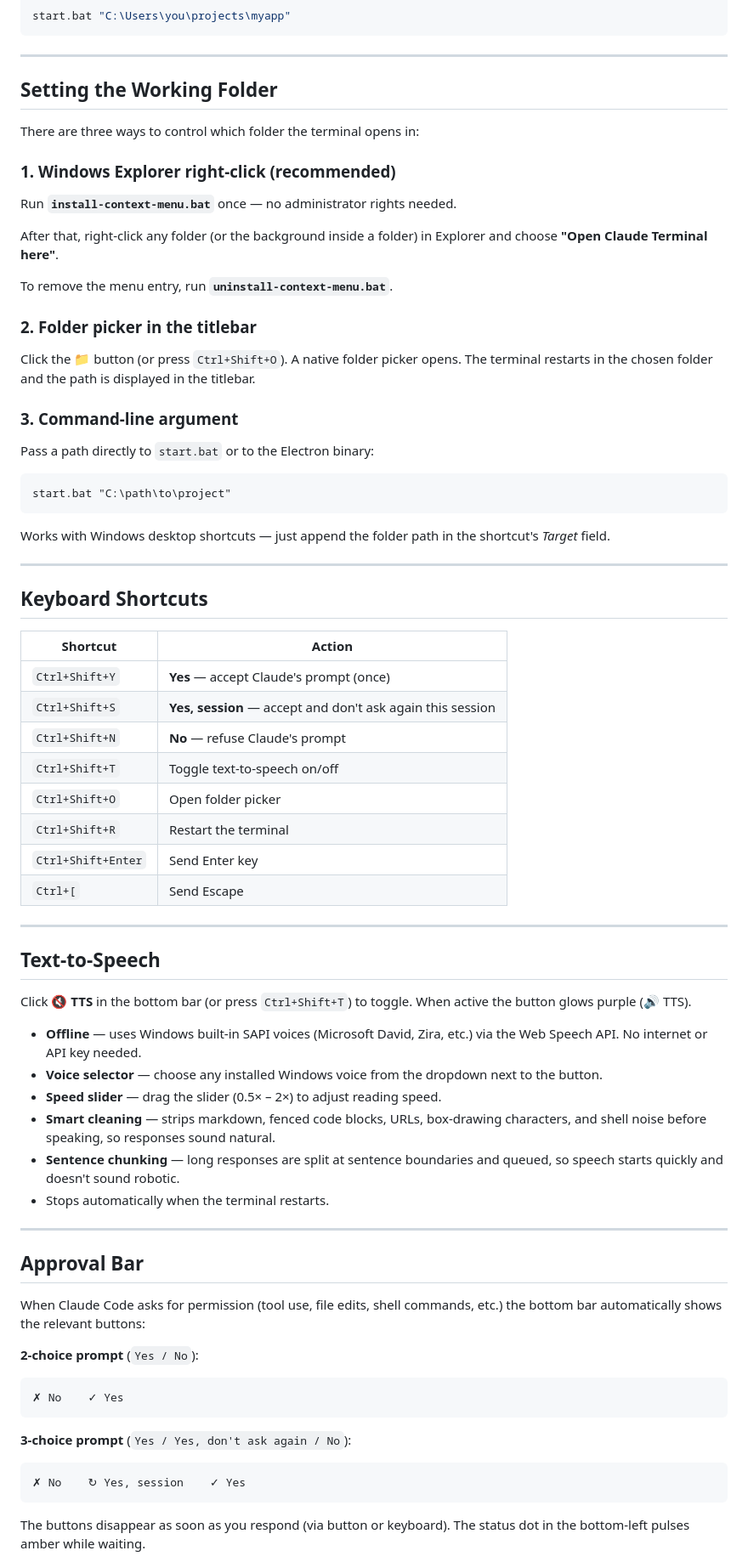
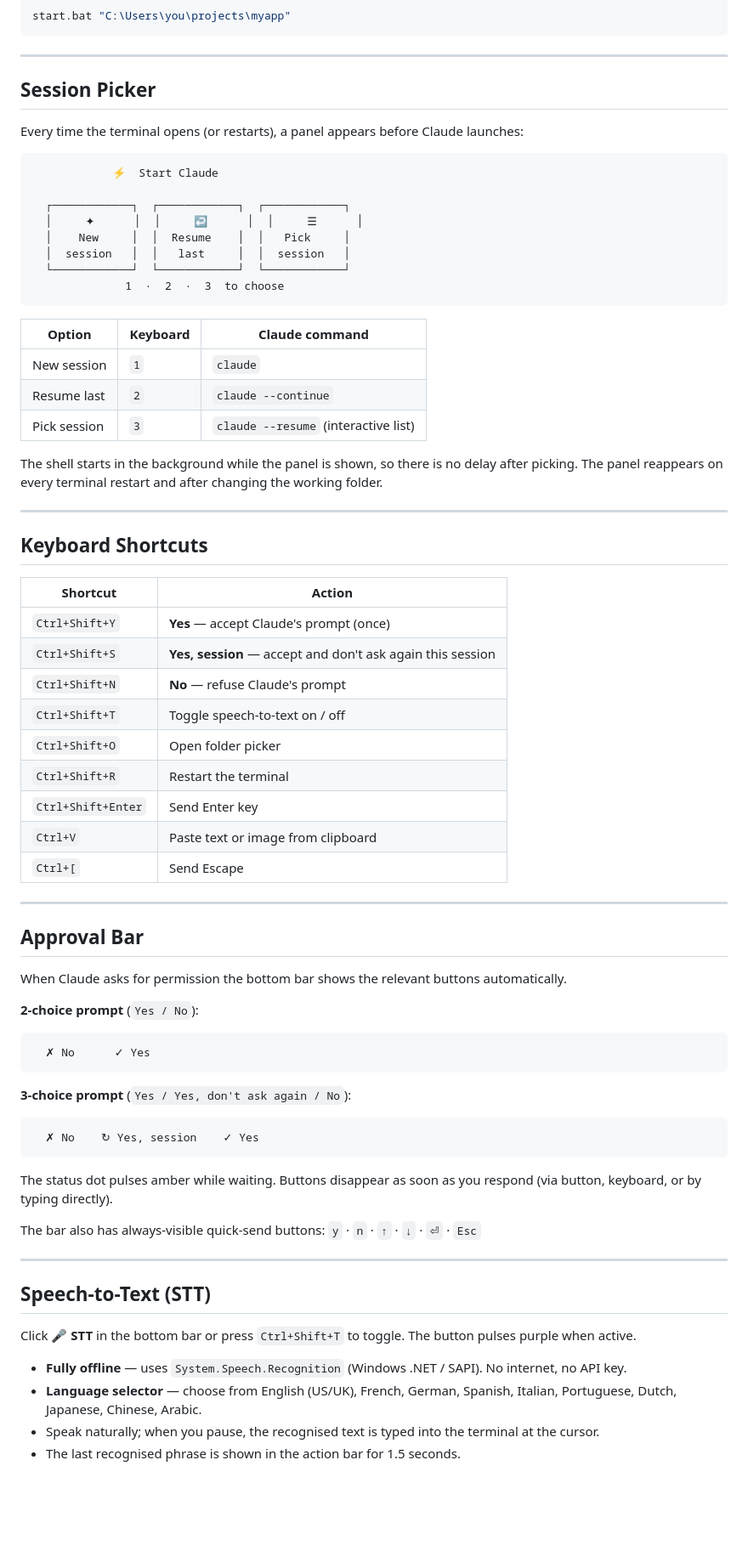
Before and after one commit to ElAazmaniOussama/windows-claude-terminal, a Markdown page: README.md, the part around one of its changes. Shown at 85% size. Rendered like a GitHub page; blank space fills up the shorter version.

````diff
--- a/README.md
+++ b/README.md
@@ -57,31 +56,29 @@ start.bat "C:\Users\you\projects\myapp"
 
 ---
 
-## Setting the Working Folder
+## Session Picker
 
-There are three ways to control which folder the terminal opens in:
+Every time the terminal opens (or restarts), a panel appears before Claude launches:
 
-### 1. Windows Explorer right-click (recommended)
+```
+            ⚡  Start Claude
 
-Run **`install-context-menu.bat`** once — no administrator rights needed.
-
-After that, right-click any folder (or the background inside a folder) in Explorer and choose **"Open Claude Terminal here"**.
-
-To remove the menu entry, run **`uninstall-context-menu.bat`**.
-
-### 2. Folder picker in the titlebar
-
-Click the **📁** button (or press `Ctrl+Shift+O`). A native folder picker opens. The terminal restarts in the chosen folder and the path is displayed in the titlebar.
-
-### 3. Command-line argument
-
-Pass a path directly to `start.bat` or to the Electron binary:
-
-```bat
-start.bat "C:\path\to\project"
+  ┌────────────┐  ┌────────────┐  ┌────────────┐
+  │     ✦      │  │     ↩      │  │     ☰      │
+  │    New     │  │  Resume    │  │   Pick     │
+  │  session   │  │   last     │  │  session   │
+  └────────────┘  └────────────┘  └────────────┘
+              1  ·  2  ·  3  to choose
 ```
 
-Works with Windows desktop shortcuts — just append the folder path in the shortcut's *Target* field.
+| Option | Keyboard | Claude command |
+|---|---|---|
+| New session | `1` | `claude` |
+| Resume last | `2` | `claude --continue` |
+| Pick session | `3` | `claude --resume` (interactive list) |
+
+The shell starts in the background while the panel is shown, so there is no delay after picking.
+The panel reappears on every terminal restart and after changing the working folder.
 
 ---
 
@@ -92,41 +89,43 @@ Works with Windows desktop shortcuts — just append the folder path in the shor
 | `Ctrl+Shift+Y` | **Yes** — accept Claude's prompt (once) |
 | `Ctrl+Shift+S` | **Yes, session** — accept and don't ask again this session |
 | `Ctrl+Shift+N` | **No** — refuse Claude's prompt |
-| `Ctrl+Shift+T` | Toggle text-to-speech on/off |
+| `Ctrl+Shift+T` | Toggle speech-to-text on / off |
 | `Ctrl+Shift+O` | Open folder picker |
 | `Ctrl+Shift+R` | Restart the terminal |
 | `Ctrl+Shift+Enter` | Send Enter key |
+| `Ctrl+V` | Paste text or image from clipboard |
 | `Ctrl+[` | Send Escape |
-
----
-
-## Text-to-Speech
-
-Click **🔇 TTS** in the bottom bar (or press `Ctrl+Shift+T`) to toggle. When active the button glows purple (🔊 TTS).
-
-- **Offline** — uses Windows built-in SAPI voices (Microsoft David, Zira, etc.) via the Web Speech API. No internet or API key needed.
-- **Voice selector** — choose any installed Windows voice from the dropdown next to the button.
-- **Speed slider** — drag the slider (0.5× – 2×) to adjust reading speed.
-- **Smart cleaning** — strips markdown, fenced code blocks, URLs, box-drawing characters, and shell noise before speaking, so responses sound natural.
-- **Sentence chunking** — long responses are split at sentence boundaries and queued, so speech starts quickly and doesn't sound robotic.
-- Stops automatically when the terminal restarts.
 
 ---
 
 ## Approval Bar
 
-When Claude Code asks for permission (tool use, file edits, shell commands, etc.) the bottom bar automatically shows the relevant buttons:
+When Claude asks for permission the bottom bar shows the relevant buttons automatically.
 
 **2-choice prompt** (`Yes / No`):
 
 ```
-✗ No    ✓ Yes
+  ✗ No      ✓ Yes
 ```
 
 **3-choice prompt** (`Yes / Yes, don't ask again / No`):
 
 ```
-✗ No    ↻ Yes, session    ✓ Yes
+  ✗ No    ↻ Yes, session    ✓ Yes
 ```
 
-The buttons disappear as soon as you respond (via button or keyboard). The status dot in the bottom-left pulses amber while waiting.
+The status dot pulses amber while waiting. Buttons disappear as soon as you respond (via button, keyboard, or by typing directly).
+
+The bar also has always-visible quick-send buttons: `y` · `n` · `↑` · `↓` · `⏎` · `Esc`
+
+---
+
+## Speech-to-Text (STT)
+
+Click **🎤 STT** in the bottom bar or press `Ctrl+Shift+T` to toggle. The button pulses purple when active.
+
+- **Fully offline** — uses `System.Speech.Recognition` (Windows .NET / SAPI). No internet, no API key.
+- **Language selector** — choose from English (US/UK), French, German, Spanish, Italian, Portuguese, Dutch, Japanese, Chinese, Arabic.
+- Speak naturally; when you pause, the recognised text is typed into the terminal at the cursor.
+- The last recognised phrase is shown in the action bar for 1.5 seconds.
+
````
Also changed, not shown: other parts of README.md (+63 -22 lines).
